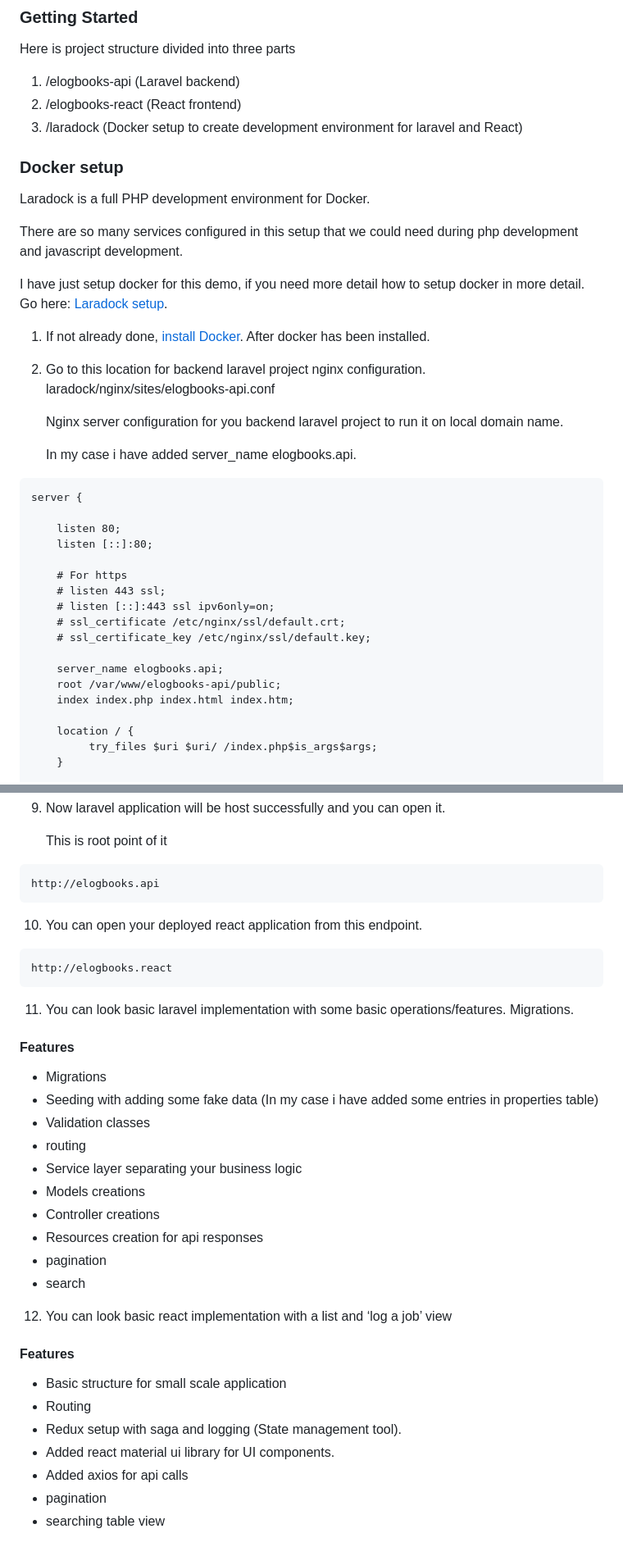
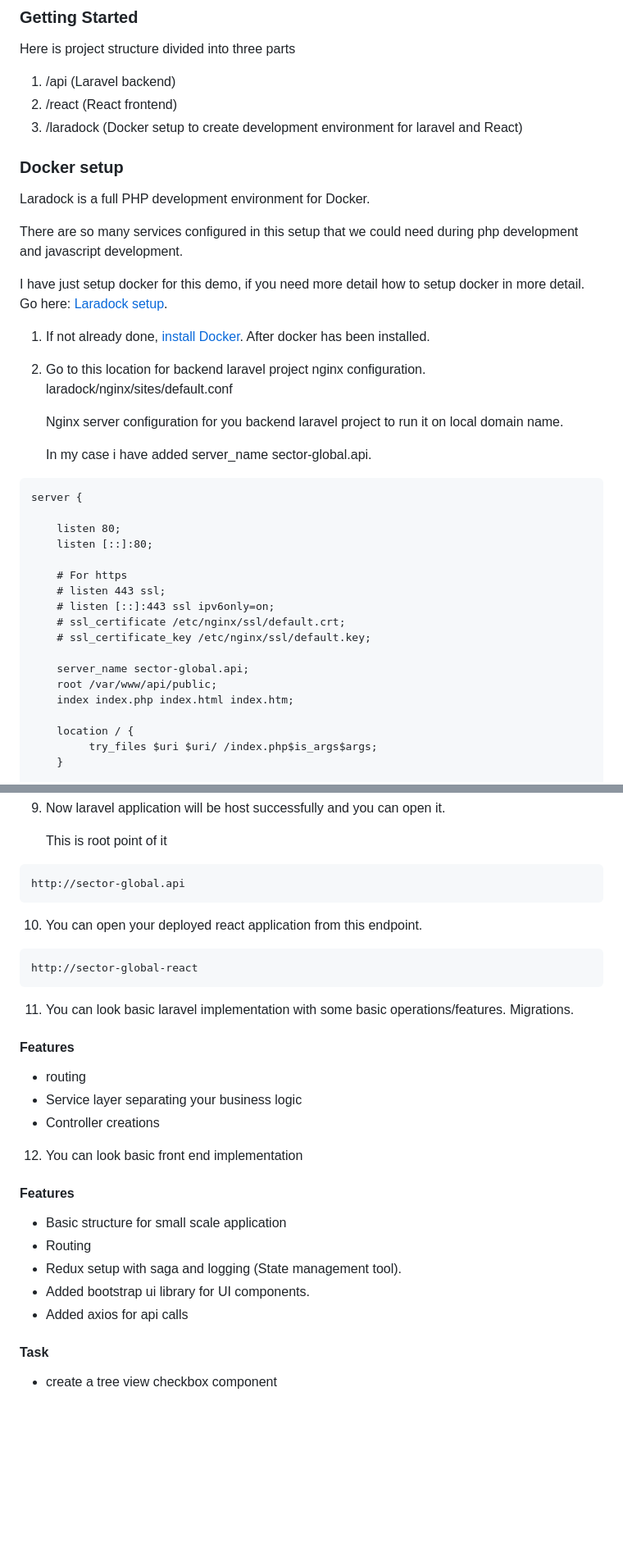
Before and after one commit to solutiontracker/sector-global-assignment, a Markdown page: README.md, 2 parts joined by grey strips. Shown at 82% size. Rendered like a GitHub page; blank space fills up the shorter version.

````diff
--- a/README.md
+++ b/README.md
@@ -4,8 +4,8 @@
 
 Here is project structure divided into three parts
 
-1. /elogbooks-api (Laravel backend)
-2. /elogbooks-react (React frontend)
+1. /api (Laravel backend)
+2. /react (React frontend)
 3. /laradock (Docker setup to create development environment for laravel and React)
 
 ### Docker setup
@@ -17,11 +17,12 @@ There are so many services configured in this setup that we could need during ph
 I have just setup docker for this demo, if you need more detail how to setup docker in more detail. Go here: [Laradock setup](https://laradock.io/).
 
 1. If not already done, [install Docker](https://docs.docker.com/get-docker/). After docker has been installed.
-2. Go to this location for backend laravel project nginx configuration. laradock/nginx/sites/elogbooks-api.conf
+
+2. Go to this location for backend laravel project nginx configuration. laradock/nginx/sites/default.conf
 
     Nginx server configuration for you backend laravel project to run it on local domain name.
 
-    In my case i have added server_name elogbooks.api.
+    In my case i have added server_name sector-global.api.
 ```
 server {
 
@@ -34,8 +35,8 @@ server {
     # ssl_certificate /etc/nginx/ssl/default.crt;
     # ssl_certificate_key /etc/nginx/ssl/default.key;
 
-    server_name elogbooks.api;
-    root /var/www/elogbooks-api/public;
+    server_name sector-global.api;
+    root /var/www/api/public;
     index index.php index.html index.htm;
 
     location / {
@@ -117,11 +118,11 @@ docker-compose up -d nginx  phpmyadmin workspace
 
    This is root point of it
 ```
-http://elogbooks.api
+http://sector-global.api
 ```
 10. You can open your deployed react application from this endpoint.
 ```
-http://elogbooks.react
+http://sector-global-react
 ```
 
 11. You can look basic laravel implementation with some basic operations/features.
@@ -129,25 +130,18 @@ http://elogbooks.react
 
 #### Features
 
-* Migrations
-* Seeding with adding some fake data (In my case i have added some entries in properties table)
-* Validation classes
 * routing
 * Service layer separating your business logic
-* Models creations
 * Controller creations
-* Resources creation for api responses
-* pagination
-* search
 
-12. You can look basic react implementation with a list and
-‘log a job’ view
+12. You can look basic front end implementation
 
 #### Features
 * Basic structure for small scale application
 * Routing
 * Redux setup with saga and logging (State management tool).
-* Added react material ui library for UI components.
+* Added bootstrap ui library for UI components.
 * Added axios for api calls
-* pagination
-* searching table view
+
+#### Task
+* create a tree view checkbox component
````
Also changed, not shown: other parts of README.md (+6 -6 lines).
